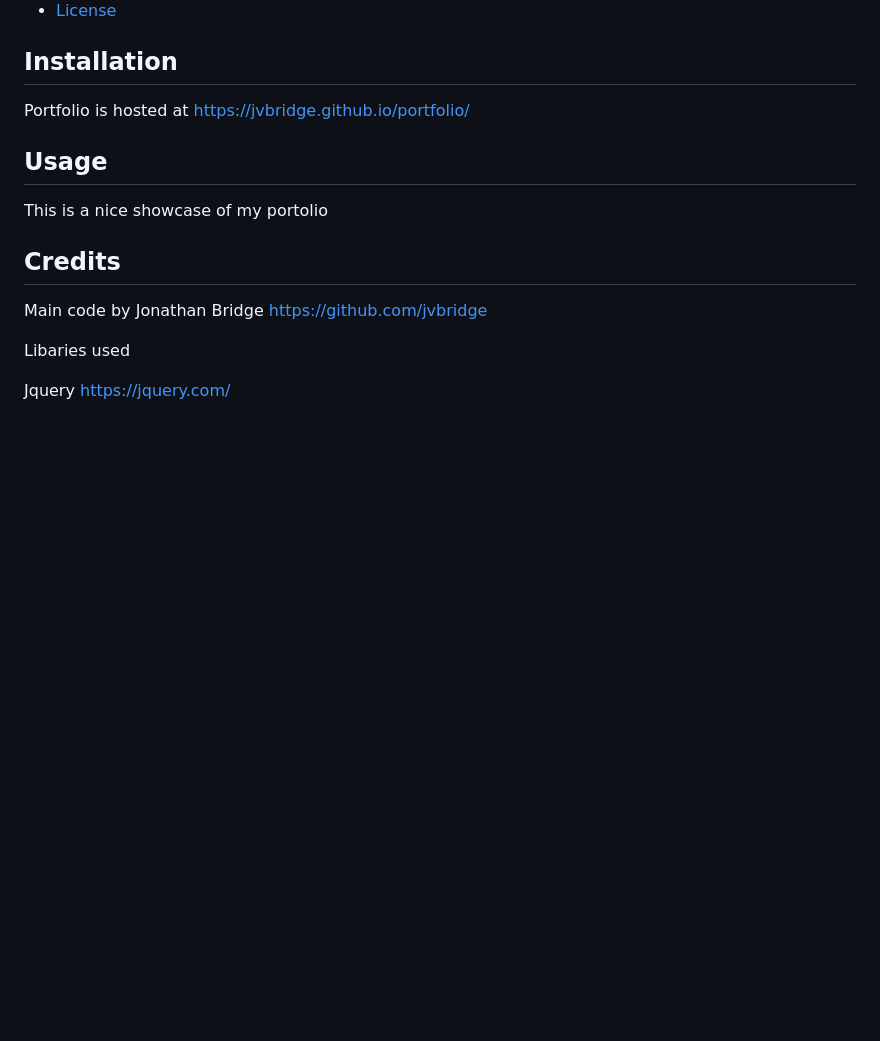
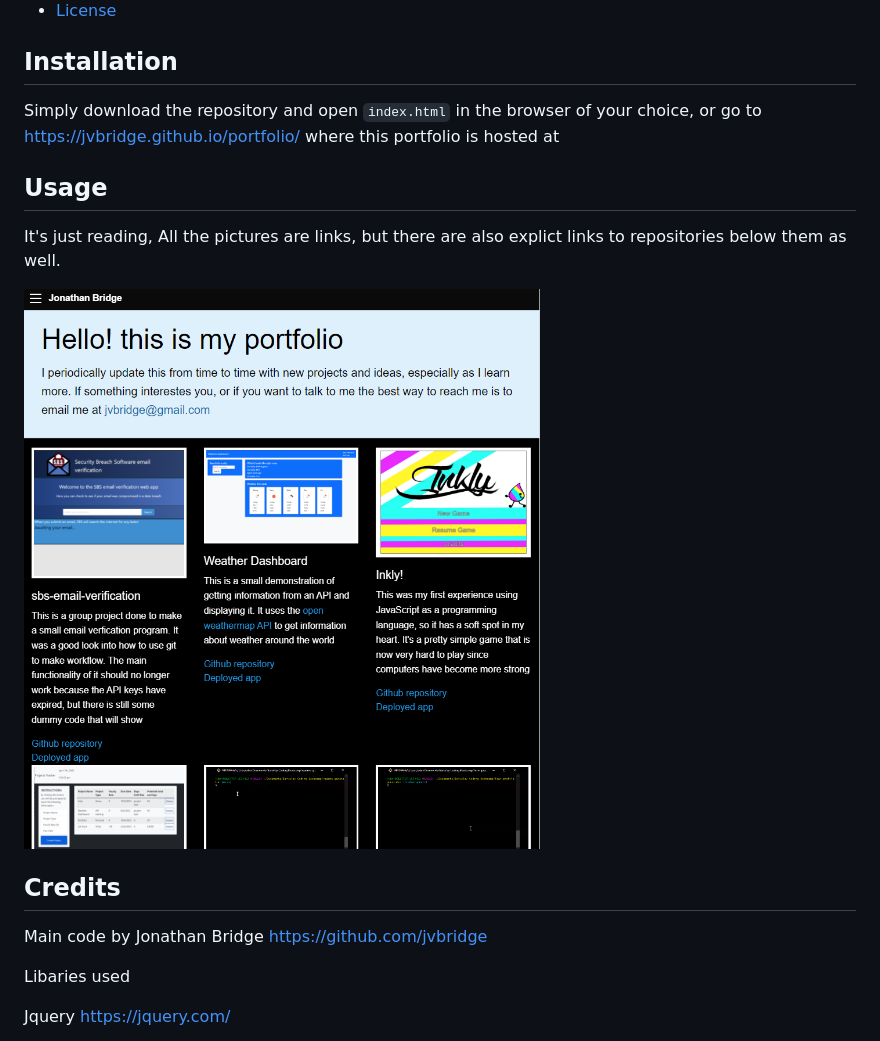
Before and after one commit to jvbridge/portfolio-04-2022, a Markdown page: README.md, the part around the change printed below. Rendered like a GitHub page; pictures changed too: assets/images/Portfolio.png (added); blank space fills up the shorter version.

Commit message:
added an image

```diff
--- a/README.md
+++ b/README.md
@@ -10,12 +10,15 @@ A portfolio of my work showcasing my development journey
  * [License](#license)
 
 ## Installation
-
-Portfolio is hosted at https://jvbridge.github.io/portfolio/
+Simply download the repository and open `index.html` in the browser of your
+choice, or go to https://jvbridge.github.io/portfolio/ where this portfolio is hosted at
 
 ## Usage
 
-This is a nice showcase of my portolio
+It's just reading, All the pictures are links, but there are also explict links
+to repositories below them as well.
+
+<img src=./assets/images/Portfolio.png>
 
 ## Credits
 
```
Also changed, not shown: other parts of README.md (+1 -1 lines).
